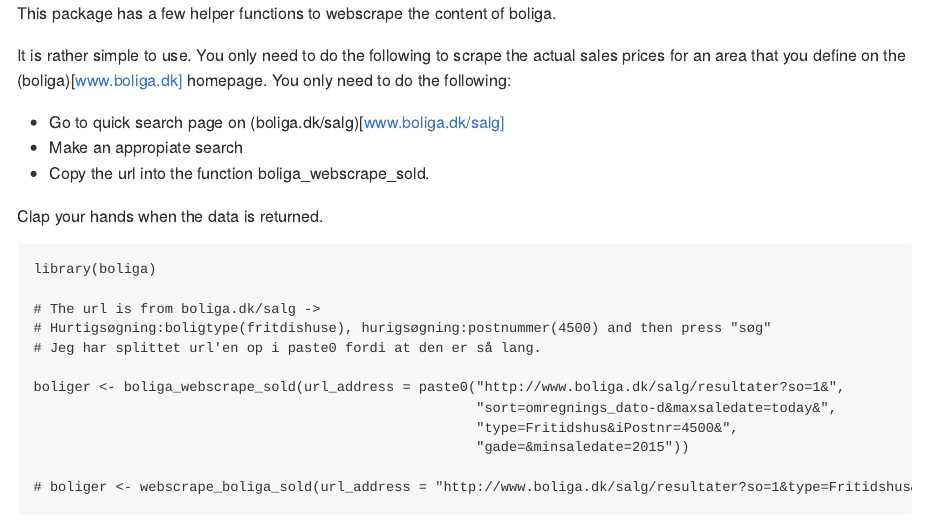
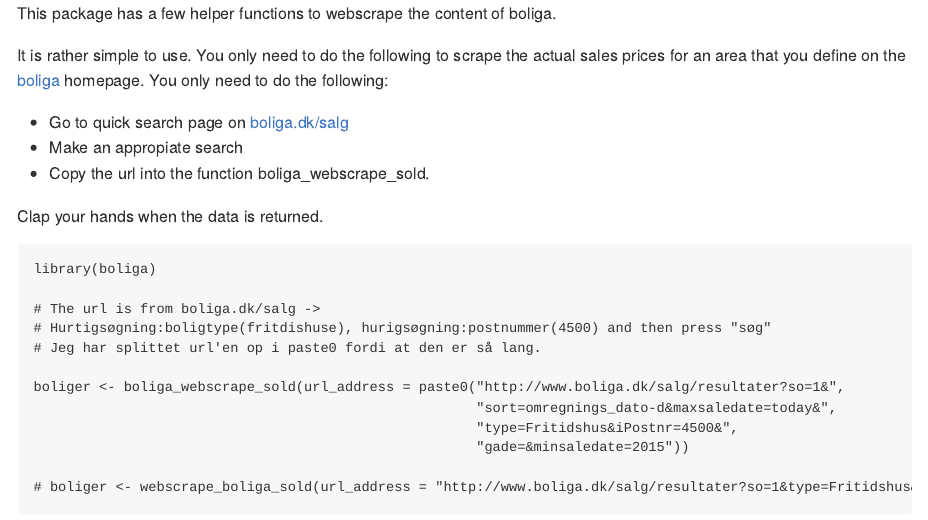
Before and after one commit to krose/boliga, an R Markdown document (README.Rmd): the page in a window 1100 px wide, from its top. The pictures show the output file README.md that the author committed with the source, drawn offline in the style of GitHub.

Commit message:
I just corrected the links in the README.

```diff
--- a/README.Rmd
+++ b/README.Rmd
@@ -8,10 +8,10 @@
 This package has a few helper functions to webscrape the content of boliga.
 
 It is rather simple to use. You only need to do the following to scrape the actual sales
-prices for an area that you define on the (boliga)[www.boliga.dk] homepage. You only
+prices for an area that you define on the [boliga](www.boliga.dk) homepage. You only
 need to do the following:
 
-- Go to quick search page on (boliga.dk/salg)[www.boliga.dk/salg]
+- Go to quick search page on [boliga.dk/salg](www.boliga.dk/salg)
 - Make an appropiate search
 - Copy the url into the function boliga_webscrape_sold.
 
```
Also changed, not shown: README.md.
